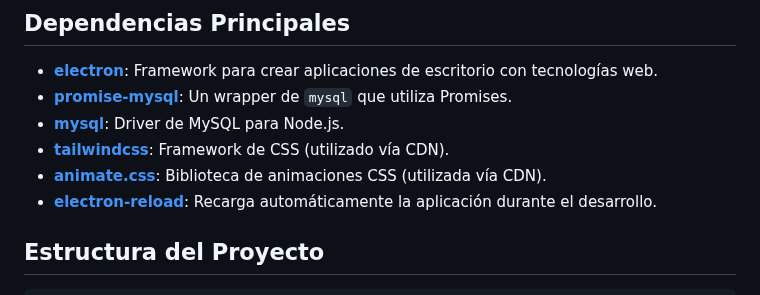
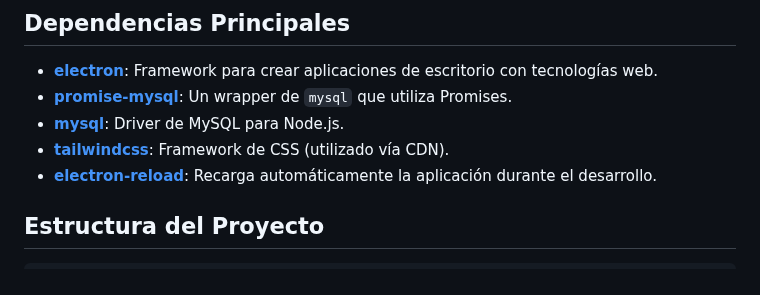
Before and after one commit to S-Gull/Proyecto_Nominas, a Markdown page: README.md, the part around the change. Drawn GitHub-style.

Commit message:
Correcion2 en README.md

```diff
--- a/README.md
+++ b/README.md
@@ -75,7 +75,6 @@ Esto abrirá una ventana de escritorio donde podrás crear, leer, actualizar y e
 * [**promise-mysql**](https://www.npmjs.com/package/promise-mysql): Un wrapper de `mysql` que utiliza Promises.
 * [**mysql**](https://www.npmjs.com/package/mysql): Driver de MySQL para Node.js.
 * [**tailwindcss**](https://tailwindcss.com/): Framework de CSS (utilizado vía CDN).
-* [**animate.css**](https://animate.style/): Biblioteca de animaciones CSS (utilizada vía CDN).
 * [**electron-reload**](https://www.npmjs.com/package/electron-reload): Recarga automáticamente la aplicación durante el desarrollo.
 
 ## Estructura del Proyecto
```
